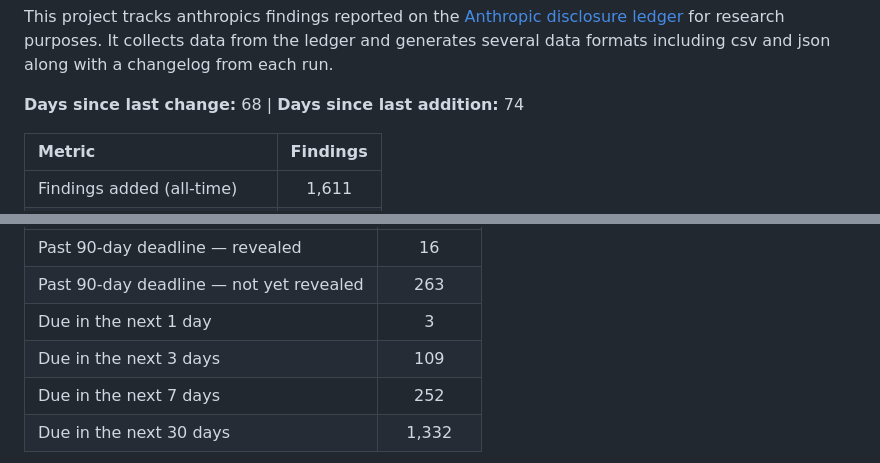
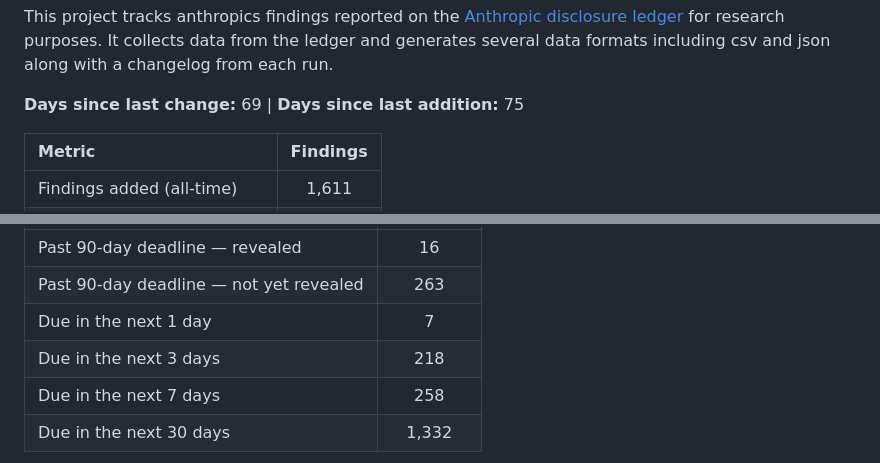
Before and after one commit to patrickmgarrity/anthropic-findings-tracker, a Markdown page: README.md, 2 parts joined by grey strips. GitHub-like rendering.

Commit message:
data: refresh ledger 2026-08-03T01:44:00+00:00 (1611 entries)

```diff
--- a/README.md
+++ b/README.md
@@ -1,7 +1,7 @@
 This project tracks anthropics findings reported on the [Anthropic disclosure ledger](https://red.anthropic.com/2026/cvd/ledger/) for research purposes. It collects data from the ledger and generates several data formats including csv and json along with a changelog from each run.
 
 <!-- METRICS:START -->
-**Days since last change:** 68 | **Days since last addition:** 74
+**Days since last change:** 69 | **Days since last addition:** 75
 
 | Metric | Findings |
 | :--- | :---: |
@@ -17,9 +17,9 @@ This project tracks anthropics findings reported on the [Anthropic disclosure le
 | :--- | :---: |
 | Past 90-day deadline — revealed | 16 |
 | Past 90-day deadline — not yet revealed | 263 |
-| Due in the next 1 day | 3 |
-| Due in the next 3 days | 109 |
-| Due in the next 7 days | 252 |
+| Due in the next 1 day | 7 |
+| Due in the next 3 days | 218 |
+| Due in the next 7 days | 258 |
 | Due in the next 30 days | 1,332 |
 <!-- DEADLINES:END -->
 
```
Also changed, not shown: data/cumulative.png, data/disclosure.png, 7 other files.
